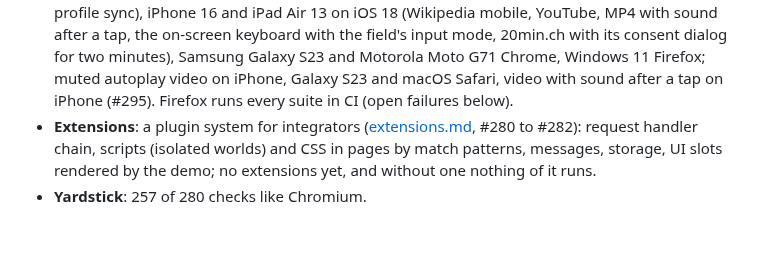
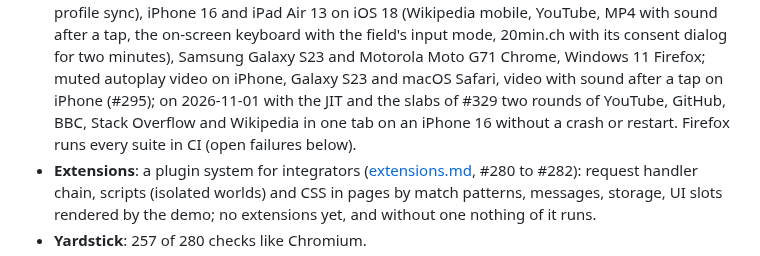
Before and after one commit to BrowserProject/browser-lite, a Markdown page: docs/status.md, the part around the change. Drawn GitHub-style; blank space fills up the shorter version.

Commit message:
status: heavy sites in one tab on an iPhone with the slabs
Co-Authored-By: Claude Opus 5.5 <noreply@anthropic.com>

```diff
--- a/docs/status.md
+++ b/docs/status.md
@@ -80,7 +80,9 @@ Where the project stands, what was measured, what is open. Numbers like #142 ref
   sound after a tap, the on-screen keyboard with the field's input mode, 20min.ch with its consent
   dialog for two minutes), Samsung Galaxy S23 and Motorola Moto G71 Chrome, Windows 11 Firefox;
   muted autoplay video on iPhone, Galaxy S23 and macOS Safari, video with sound after a tap on
-  iPhone (#295). Firefox runs every suite in CI (open failures below).
+  iPhone (#295); on 2026-11-01 with the JIT and the slabs of #329 two rounds of YouTube, GitHub,
+  BBC, Stack Overflow and Wikipedia in one tab on an iPhone 16 without a crash or restart. Firefox
+  runs every suite in CI (open failures below).
 - **Extensions**: a plugin system for integrators ([extensions.md](extensions.md), #280 to
   #282): request handler chain, scripts (isolated worlds) and CSS in pages by match patterns,
   messages, storage, UI slots rendered by the demo; no extensions yet, and without one nothing of
```
